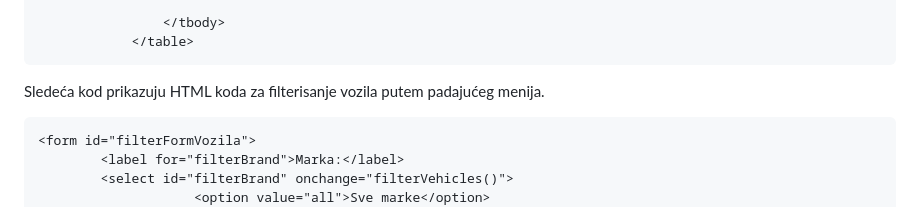
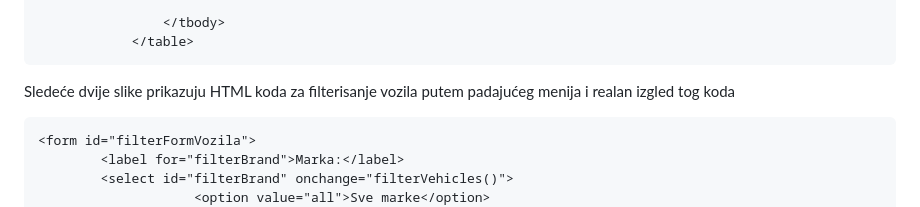
Before and after one commit to OgnjenBN/VozniPark_PIS, a Markdown page: PIS_Voznipark/README.md, the part around the change printed below. GitHub-like rendering.

````diff
--- a/PIS_Voznipark/README.md
+++ b/PIS_Voznipark/README.md
@@ -180,7 +180,7 @@ HTML (HyperText Markup Language): HTML je korišćen za definisanje strukture we
             </table>
 ```
 
-Sledećа  kod prikazuju HTML koda za filterisanje vozila putem padajućeg menija.
+Sledeće dvije slike prikazuju HTML koda za filterisanje vozila putem padajućeg menija i realan izgled tog koda
 ```
 <form id="filterFormVozila">
         <label for="filterBrand">Marka:</label>
````
Also changed, not shown: other parts of PIS_Voznipark/README.md (+3 -0 lines).
